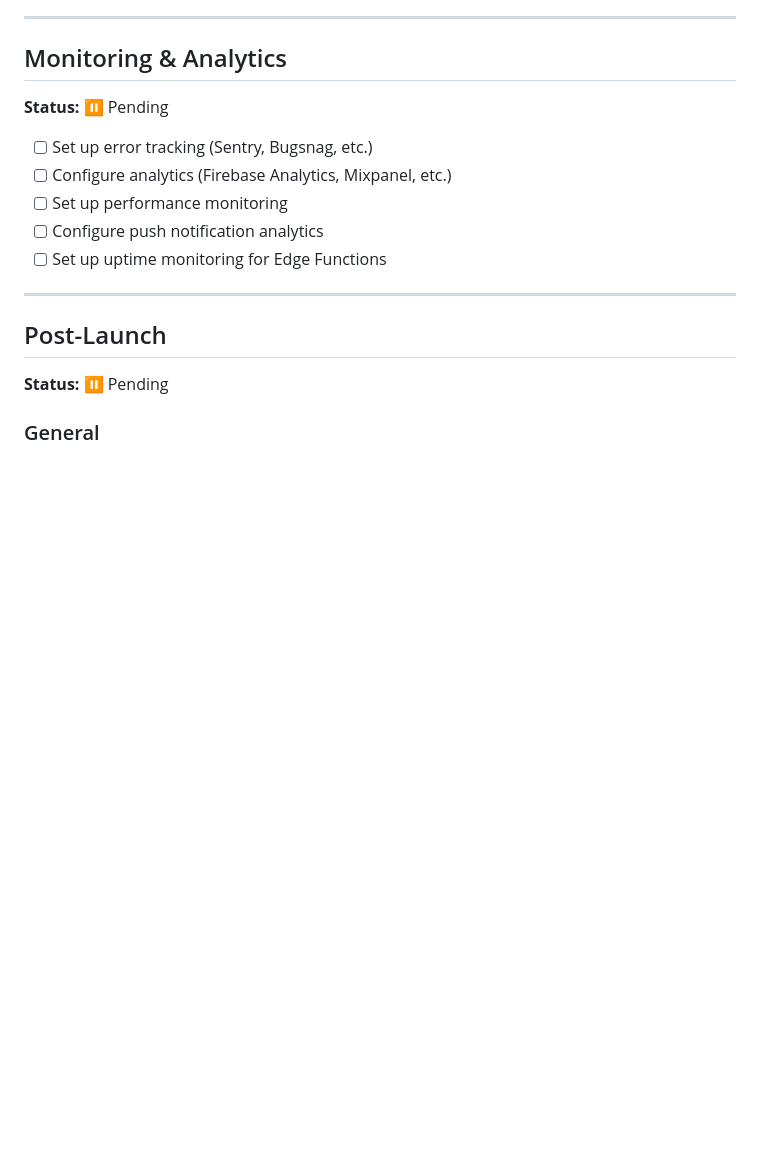
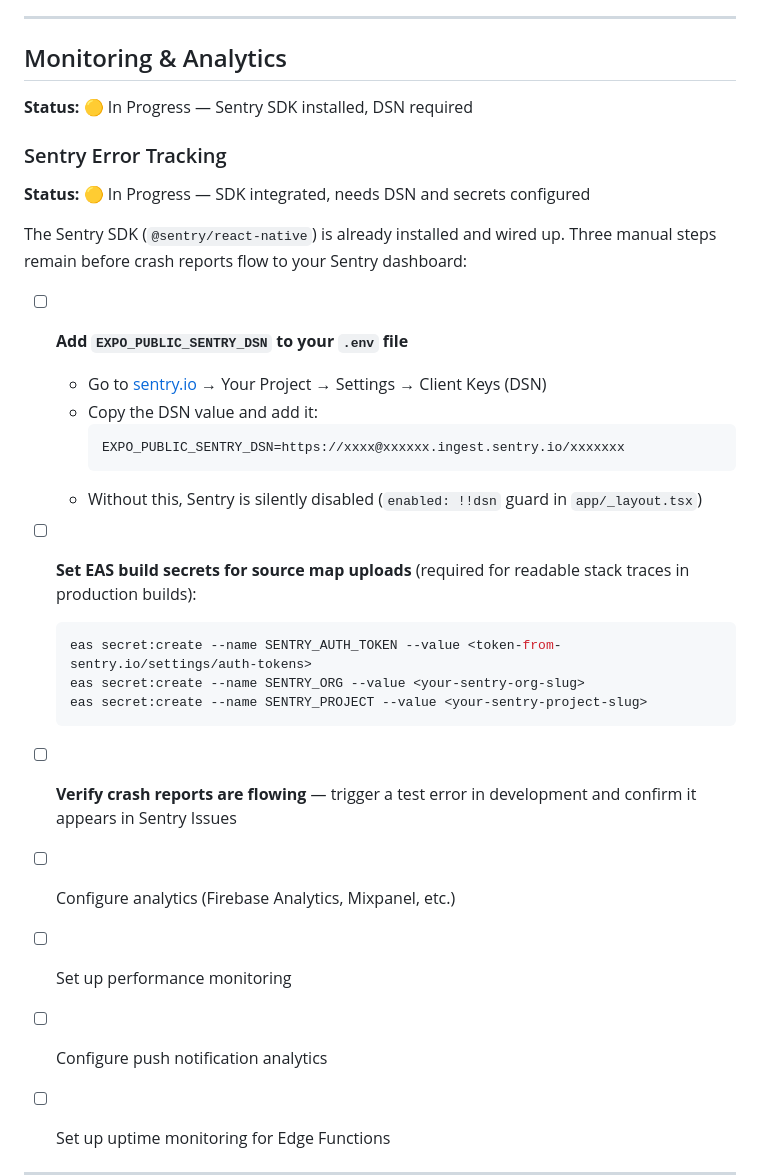
Before and after one commit to SoleilPhoenix/Game-Over-Initial-Set-Up-2, a Markdown page: game-over-app/GO_LIVE_CHECKLIST.md, the part around one of its changes. Rendered like a GitHub page; blank space fills up the shorter version.

````diff
--- a/game-over-app/GO_LIVE_CHECKLIST.md
+++ b/game-over-app/GO_LIVE_CHECKLIST.md
@@ -492,9 +493,30 @@ npx supabase secrets set APP_BASE_URL=https://game-over.app --project-ref stdbve
 
 ## Monitoring & Analytics
 
-**Status:** ⏸️ Pending
+**Status:** 🟡 In Progress — Sentry SDK installed, DSN required
 
-- [ ] Set up error tracking (Sentry, Bugsnag, etc.)
+### Sentry Error Tracking
+**Status:** 🟡 In Progress — SDK integrated, needs DSN and secrets configured
+
+The Sentry SDK (`@sentry/react-native`) is already installed and wired up. Three manual steps remain before crash reports flow to your Sentry dashboard:
+
+- [ ] **Add `EXPO_PUBLIC_SENTRY_DSN` to your `.env` file**
+  - Go to [sentry.io](https://sentry.io) → Your Project → Settings → Client Keys (DSN)
+  - Copy the DSN value and add it:
+    ```
+    EXPO_PUBLIC_SENTRY_DSN=https://xxxx@xxxxxx.ingest.sentry.io/xxxxxxx
+    ```
+  - Without this, Sentry is silently disabled (`enabled: !!dsn` guard in `app/_layout.tsx`)
+
+- [ ] **Set EAS build secrets for source map uploads** (required for readable stack traces in production builds):
+  ```bash
+  eas secret:create --name SENTRY_AUTH_TOKEN --value <token-from-sentry.io/settings/auth-tokens>
+  eas secret:create --name SENTRY_ORG --value <your-sentry-org-slug>
+  eas secret:create --name SENTRY_PROJECT --value <your-sentry-project-slug>
+  ```
+
+- [ ] **Verify crash reports are flowing** — trigger a test error in development and confirm it appears in Sentry Issues
+
 - [ ] Configure analytics (Firebase Analytics, Mixpanel, etc.)
 - [ ] Set up performance monitoring
 - [ ] Configure push notification analytics
````
Also changed, not shown: other parts of game-over-app/GO_LIVE_CHECKLIST.md (+17 -16 lines).
